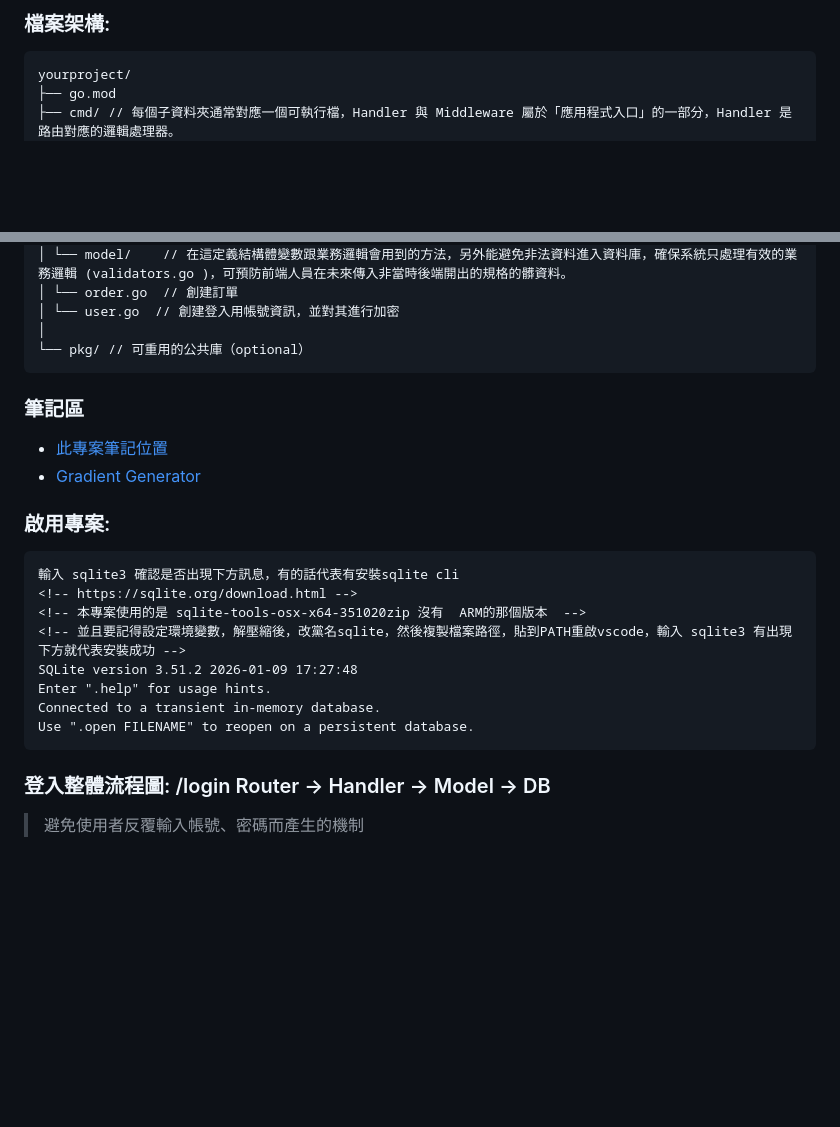
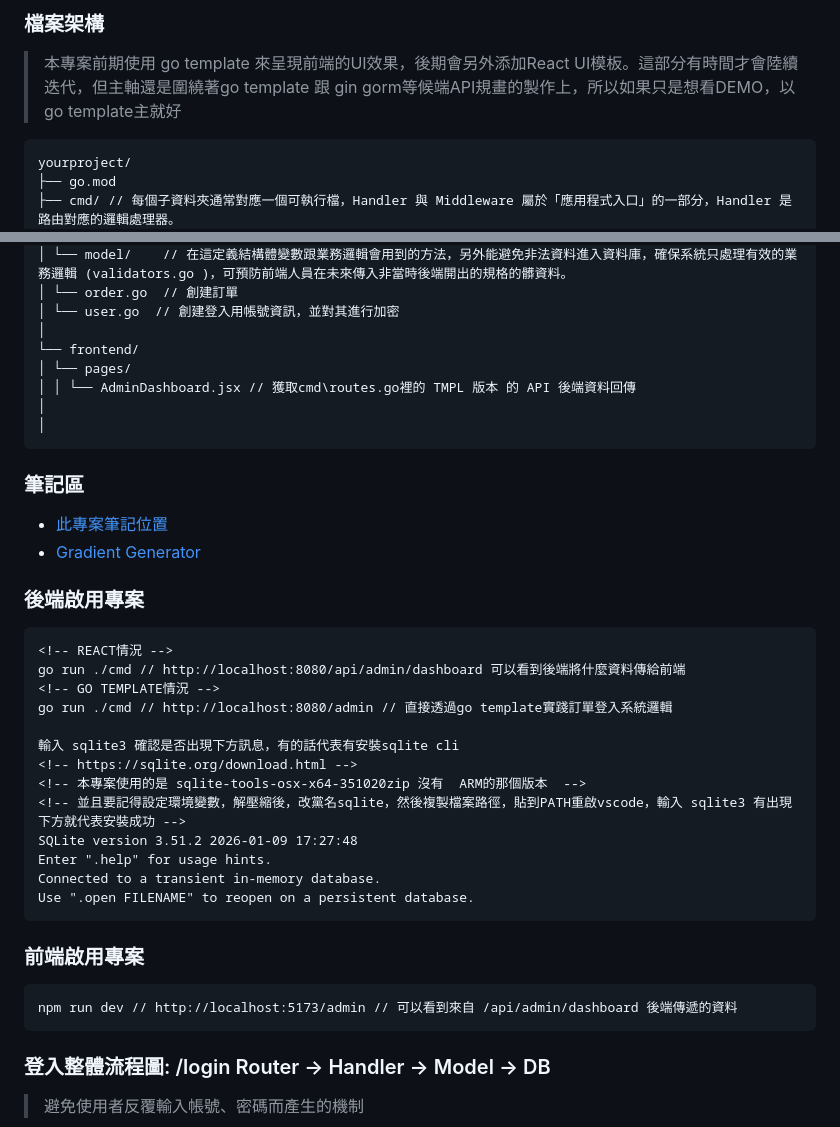
Before and after one commit to Vic428-human/go-pizza-order-tracker, a Markdown page: README.md, 2 parts joined by grey strips. GitHub-like rendering; blank space fills up the shorter version.

Commit message:
README: 對GO + react說明

````diff
--- a/README.md
+++ b/README.md
@@ -1,4 +1,5 @@
-### 檔案架構:
+### 檔案架構
+> 本專案前期使用 go template 來呈現前端的UI效果，後期會另外添加React UI模板。這部分有時間才會陸續迭代，但主軸還是圍繞著go template 跟 gin gorm等候端API規畫的製作上，所以如果只是想看DEMO，以go template主就好
 
 ```code
 yourproject/
@@ -19,15 +20,24 @@ yourproject/
 │ └── order.go  // 創建訂單
 │ └── user.go  // 創建登入用帳號資訊，並對其進行加密
 │
-└── pkg/ // 可重用的公共庫（optional）
+└── frontend/
+│ └── pages/
+│ │ └── AdminDashboard.jsx // 獲取cmd\routes.go裡的 TMPL 版本 的 API 後端資料回傳
+│
+│
 ```
 
 ### 筆記區
 - [此專案筆記位置](https://www.notion.so/go-1c6a54651e3e80808c81ce1843e7931e)
 - [Gradient Generator](https://gradienty.codes/)
 
-### 啟用專案:
+### 後端啟用專案
 ```
+<!-- REACT情況 -->
+go run ./cmd // http://localhost:8080/api/admin/dashboard 可以看到後端將什麼資料傳給前端
+<!-- GO TEMPLATE情況 -->
+go run ./cmd // http://localhost:8080/admin // 直接透過go template實踐訂單登入系統邏輯
+
 輸入 sqlite3 確認是否出現下方訊息，有的話代表有安裝sqlite cli
 <!-- https://sqlite.org/download.html -->
 <!-- 本專案使用的是 sqlite-tools-osx-x64-351020zip 沒有  ARM的那個版本  -->
@@ -36,6 +46,11 @@ SQLite version 3.51.2 2026-01-09 17:27:48
 Enter ".help" for usage hints.
 Connected to a transient in-memory database.
 Use ".open FILENAME" to reopen on a persistent database.
+```
+
+### 前端啟用專案
+```
+npm run dev // http://localhost:5173/admin // 可以看到來自 /api/admin/dashboard 後端傳遞的資料
 ```
 
 ### 登入整體流程圖: /login Router → Handler → Model → DB
````
Also changed, not shown: other parts of README.md (+1 -1 lines).
